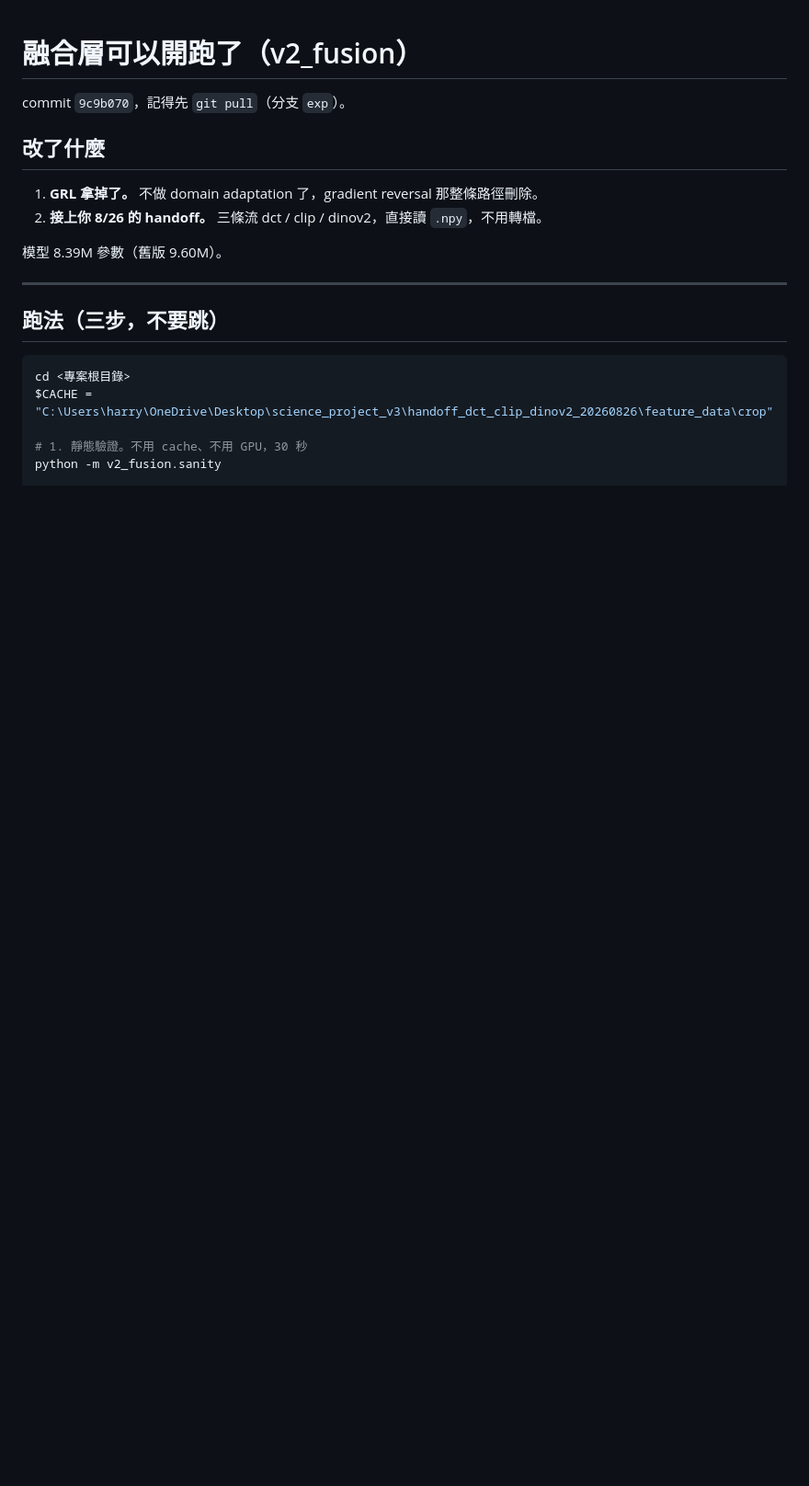
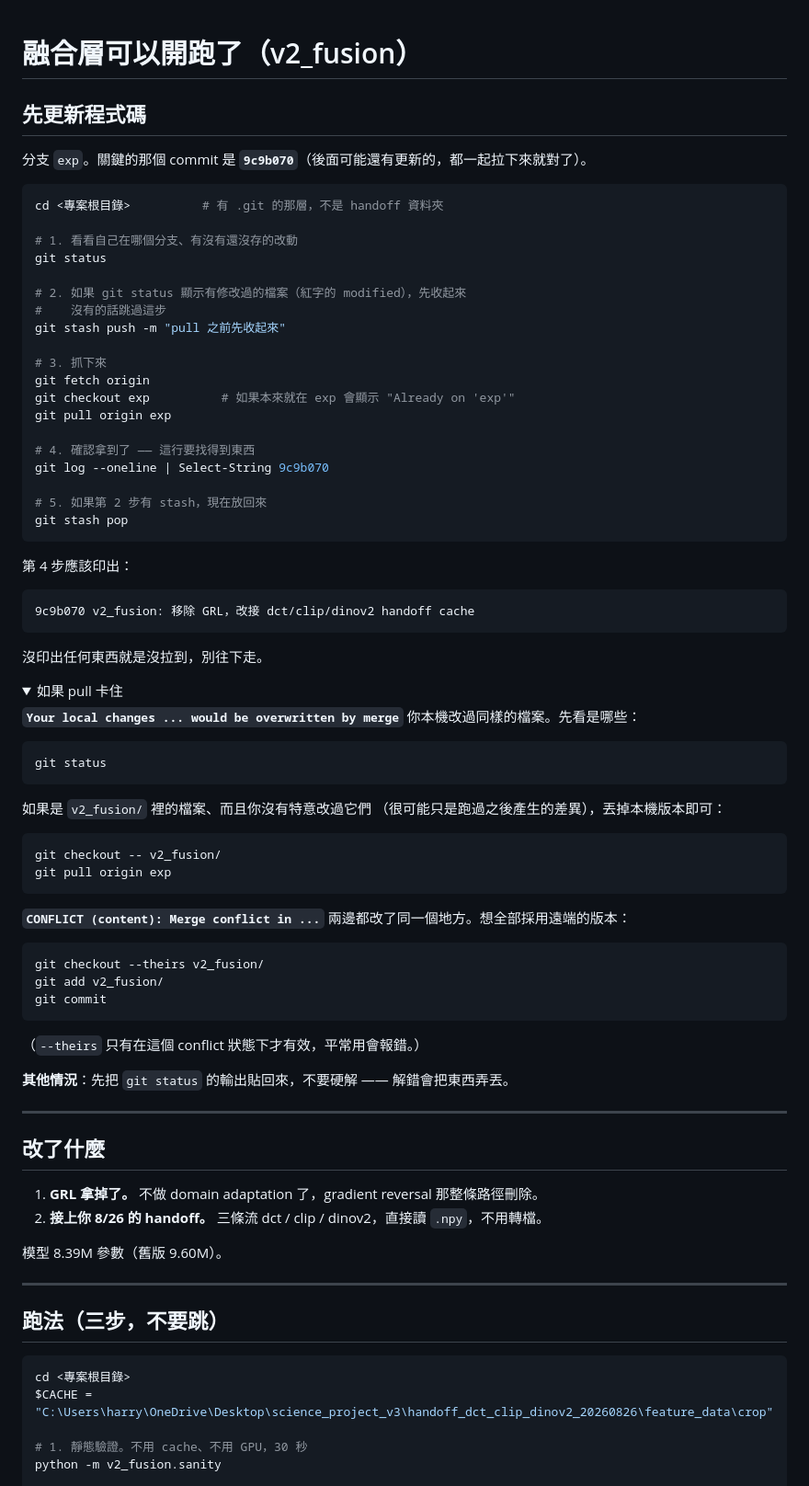
Before and after one commit to Henry981121/science_project_2026, a Markdown page: v2_fusion/HANDOFF_TO_TEAMMATE.md, the part around the change. Shown at 92% size. GitHub-like rendering; folded sections open; blank space fills up the shorter version.

Commit message:
v2_fusion: 執行說明補上 git 更新指令
加上 pull 的完整步驟（status → stash → fetch/checkout/pull → 驗證 → stash pop）
與兩種 pull 失敗情況的處置。以 9c9b070 當驗證錨點而非最新 hash，
避免文件每次更新都要改自己引用的 commit。

Co-Authored-By: Claude Opus 5 <noreply@anthropic.com>
Claude-Session: https://claude.ai/code/session_01YLMEKXmYFKWLCRx6eKhmNR

````diff
--- a/v2_fusion/HANDOFF_TO_TEAMMATE.md
+++ b/v2_fusion/HANDOFF_TO_TEAMMATE.md
@@ -1,6 +1,72 @@
 # 融合層可以開跑了（v2_fusion）
 
-commit `9c9b070`，記得先 `git pull`（分支 `exp`）。
+## 先更新程式碼
+
+分支 `exp`。關鍵的那個 commit 是 **`9c9b070`**（後面可能還有更新的，都一起拉下來就對了）。
+
+```powershell
+cd <專案根目錄>          # 有 .git 的那層，不是 handoff 資料夾
+
+# 1. 看看自己在哪個分支、有沒有還沒存的改動
+git status
+
+# 2. 如果 git status 顯示有修改過的檔案（紅字的 modified），先收起來
+#    沒有的話跳過這步
+git stash push -m "pull 之前先收起來"
+
+# 3. 抓下來
+git fetch origin
+git checkout exp          # 如果本來就在 exp 會顯示 "Already on 'exp'"
+git pull origin exp
+
+# 4. 確認拿到了 —— 這行要找得到東西
+git log --oneline | Select-String 9c9b070
+
+# 5. 如果第 2 步有 stash，現在放回來
+git stash pop
+```
+
+第 4 步應該印出：
+
+```
+9c9b070 v2_fusion: 移除 GRL，改接 dct/clip/dinov2 handoff cache
+```
+
+沒印出任何東西就是沒拉到，別往下走。
+
+<details>
+<summary>如果 pull 卡住</summary>
+
+**`Your local changes ... would be overwritten by merge`**
+你本機改過同樣的檔案。先看是哪些：
+
+```powershell
+git status
+```
+
+如果是 `v2_fusion/` 裡的檔案、而且你沒有特意改過它們
+（很可能只是跑過之後產生的差異），丟掉本機版本即可：
+
+```powershell
+git checkout -- v2_fusion/
+git pull origin exp
+```
+
+**`CONFLICT (content): Merge conflict in ...`**
+兩邊都改了同一個地方。想全部採用遠端的版本：
+
+```powershell
+git checkout --theirs v2_fusion/
+git add v2_fusion/
+git commit
+```
+
+（`--theirs` 只有在這個 conflict 狀態下才有效，平常用會報錯。）
+
+**其他情況**：先把 `git status` 的輸出貼回來，不要硬解 —— 解錯會把東西弄丟。
+</details>
+
+---
 
 ## 改了什麼
 
````
